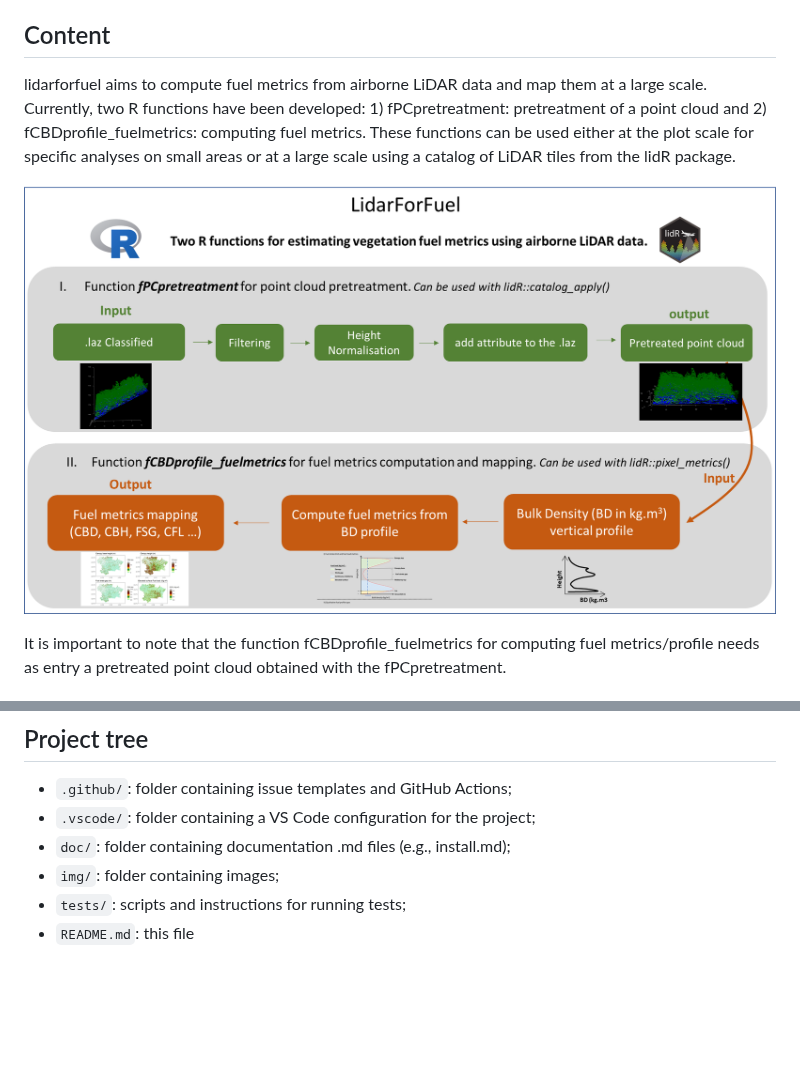
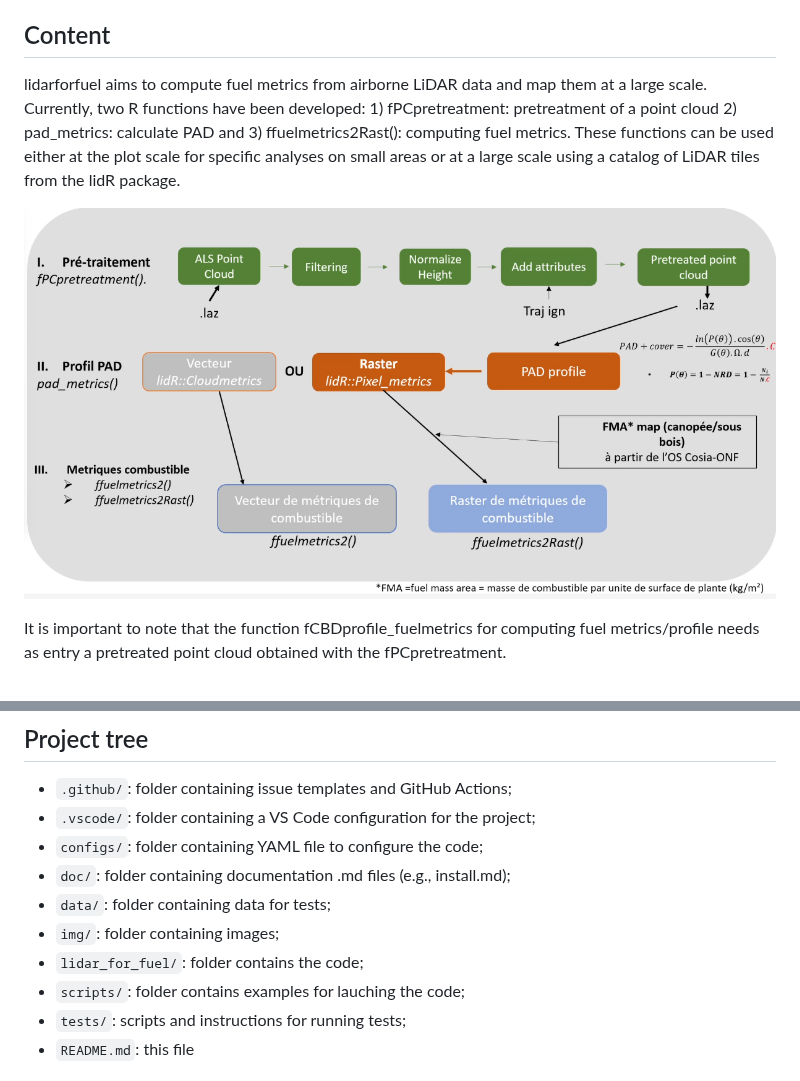
Before and after one commit to IGNF/lidar-for-fuel, a Markdown page: README.md, 2 parts joined by grey strips. Rendered like a GitHub page; pictures changed too: img/readme_1_general.png; blank space fills up the shorter version.

Commit message:
update CHANGELOG and README, modify

```diff
--- a/README.md
+++ b/README.md
@@ -5,7 +5,7 @@ This repo contains the code [lidarForFuel](https://github.com/oliviermartin7/Lid
 
 ## Content
 
-lidarforfuel aims to compute fuel metrics from airborne LiDAR data and map them at a large scale. Currently, two R functions have been developed: 1) fPCpretreatment: pretreatment of a point cloud and 2) fCBDprofile_fuelmetrics: computing fuel metrics. These functions can be used either at the plot scale for specific analyses on small areas or at a large scale using a catalog of LiDAR tiles from the lidR package.
+lidarforfuel aims to compute fuel metrics from airborne LiDAR data and map them at a large scale. Currently, two R functions have been developed: 1) fPCpretreatment: pretreatment of a point cloud 2) pad_metrics: calculate PAD and 3) ffuelmetrics2Rast(): computing fuel metrics. These functions can be used either at the plot scale for specific analyses on small areas or at a large scale using a catalog of LiDAR tiles from the lidR package.
 
 ![Illustration summarising the global approach!](img/readme_1_general.png)
 
@@ -25,8 +25,12 @@ This library can be used in different ways:
 
 * `.github/`: folder containing issue templates and GitHub Actions;
 * `.vscode/`: folder containing a VS Code configuration for the project;
+* `configs/`: folder containing YAML file to configure the code;
 * `doc/`: folder containing documentation .md files (e.g., install.md);
+* `data/`: folder containing data for tests;
 * `img/`: folder containing images;
+* `lidar_for_fuel/`: folder contains the code;
+* `scripts/`: folder contains examples for lauching the code;
 * `tests/`: scripts and instructions for running tests;
 * `README.md`: this file
 
```
Also changed, not shown: CHANGELOG.md (+3 -2 lines), 5 other files.
